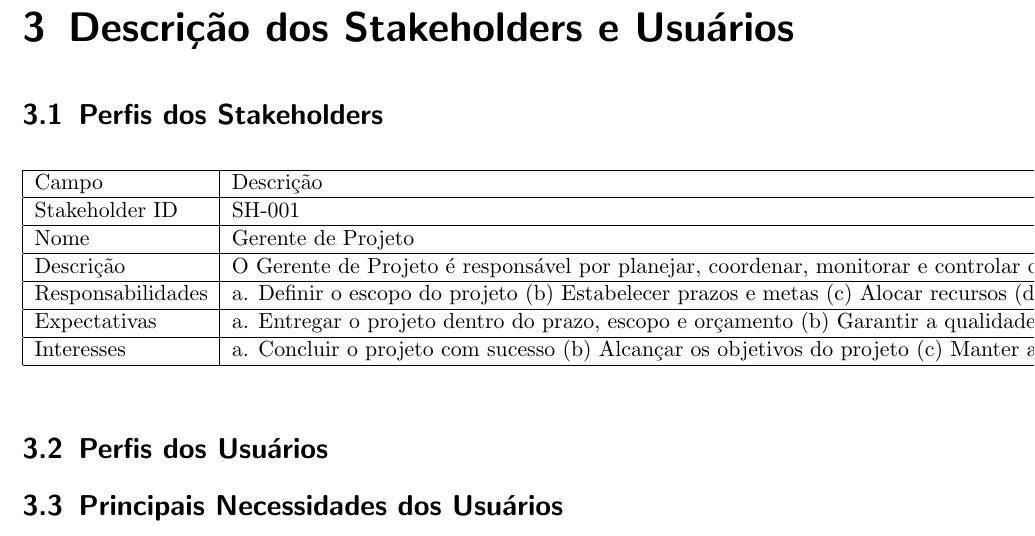
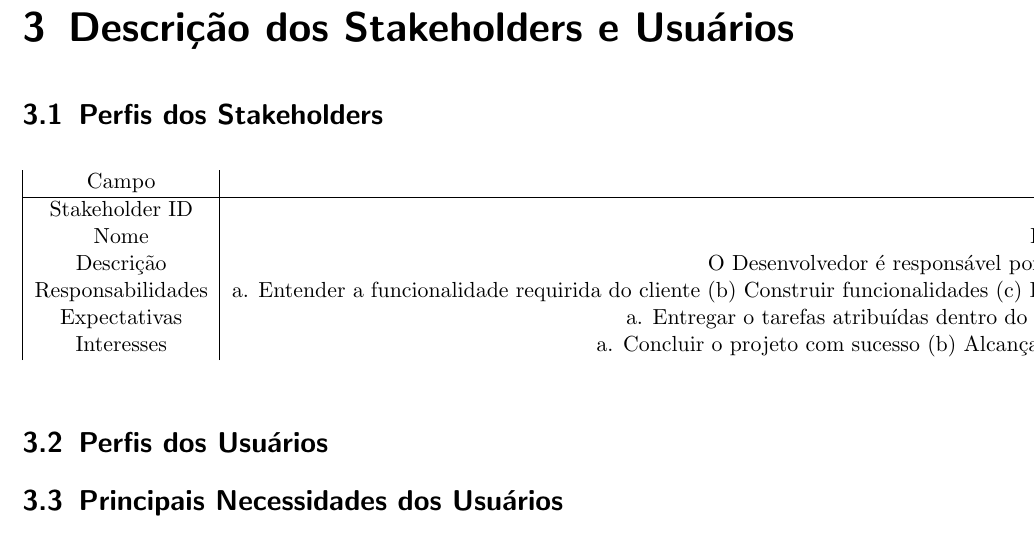
Before and after one commit to Rafasputnick/Gerenciamento-de-Tarefas, a LaTeX document (latex/main.tex, which reads latex/desc_stakeholders_usuarios.tex): part of page 5 of 11, cut so that both start at the same text. Compiled offline with pdfLaTeX.

Commit message:
docs: update stackholder table

```diff
--- a/latex/desc_stakeholders_usuarios.tex
+++ b/latex/desc_stakeholders_usuarios.tex
@@ -4,15 +4,14 @@
 
 \begin{table}[!ht]
     \centering
-    \begin{tabular}{|l|l|}
-    \hline
+    \begin{tabular}{|c|c|}
         Campo & Descrição \\ \hline
-        Stakeholder ID & SH-001 \\ \hline
-        Nome & Gerente de Projeto \\ \hline
-        Descrição & O Gerente de Projeto é responsável por planejar, coordenar, monitorar e controlar o projeto de desenvolvimento de software. \\ \hline
-        Responsabilidades & a. Definir o escopo do projeto (b) Estabelecer prazos e metas (c) Alocar recursos (d) Monitorar e controlar o progresso do projeto (e) Gerenciar riscos (f) Coordenar a comunicação entre os membros da equipe e stakeholders \\ \hline
-        Expectativas & a. Entregar o projeto dentro do prazo, escopo e orçamento (b) Garantir a qualidade do produto desenvolvido (c) Resolver problemas e conflitos dentro da equipe de projeto \\ \hline
-        Interesses & a. Concluir o projeto com sucesso (b) Alcançar os objetivos do projeto (c) Manter a satisfação do cliente e da equipe do projeto \\ \hline
+        Stakeholder ID & SH-001 \\
+        Nome & Desenvolvedor \\
+        Descrição & O Desenvolvedor é responsável por construir novas funcionalidades, corrigir erros. \\
+        Responsabilidades & a. Entender a funcionalidade requirida do cliente (b) Construir funcionalidades (c) Programar parte visual (Front-end) (d) Programar parte de serviço (e) Gerenciar a base de dados \\
+        Expectativas & a. Entregar o tarefas atribuídas dentro do prazo (b) Garantir a qualidade do produto desenvolvido \\
+        Interesses & a. Concluir o projeto com sucesso (b) Alcançar os objetivos do projeto (c) Manter a satisfação do cliente \\
     \end{tabular}
 \end{table}
 
```
